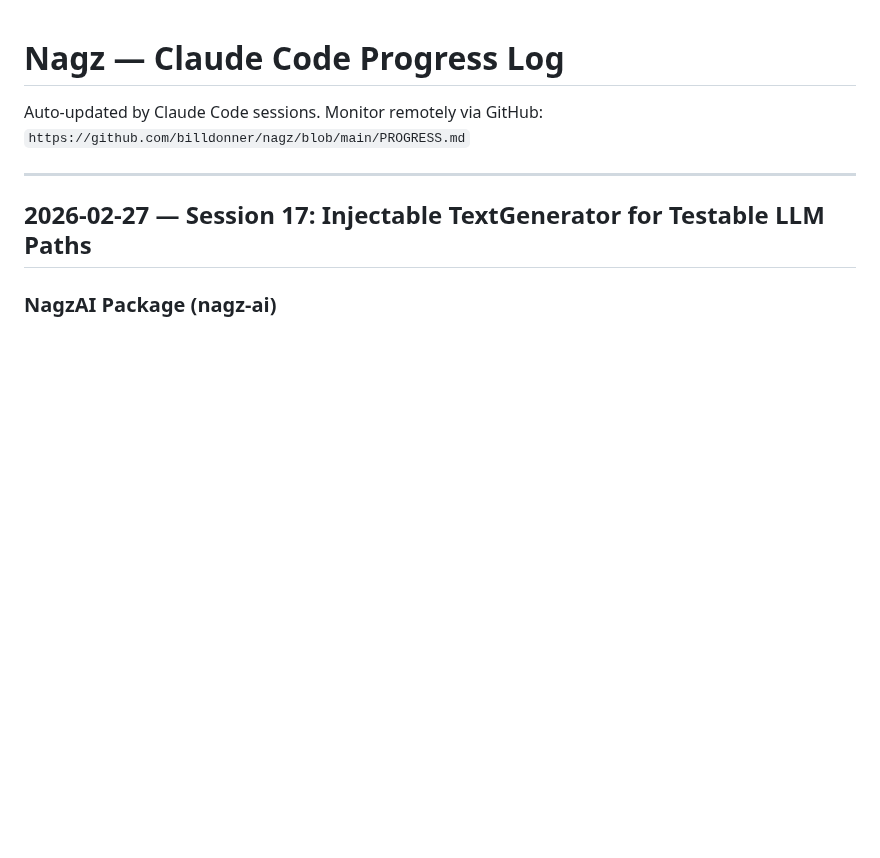
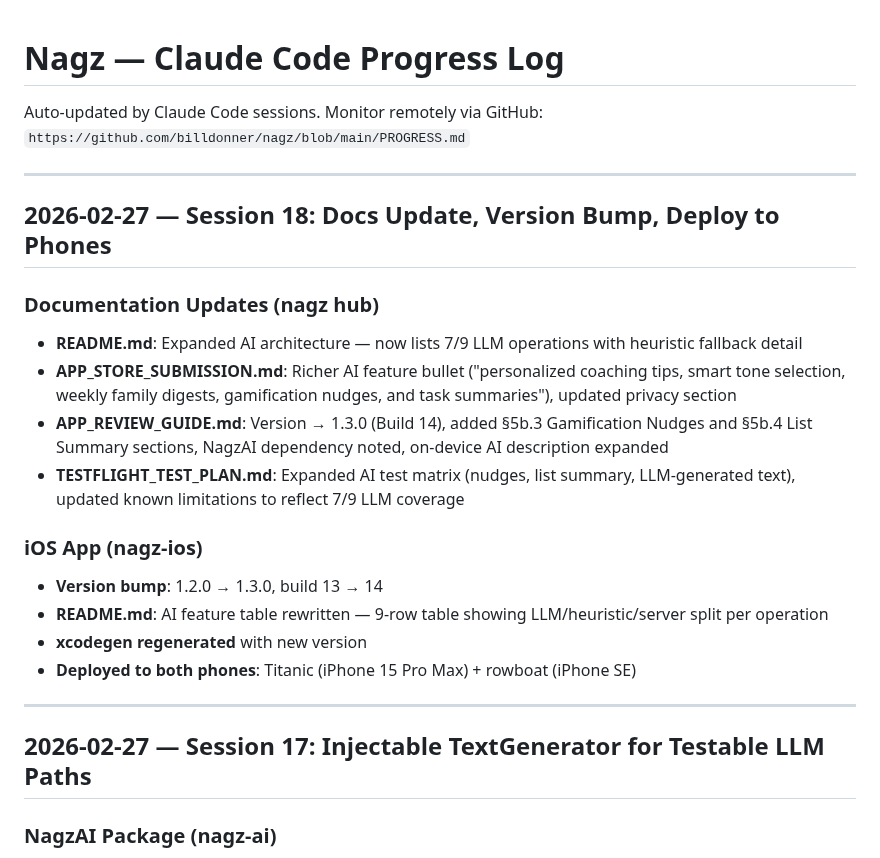
Before and after one commit to billdonner/nagz, a Markdown page: PROGRESS.md, the part around the change. Rendered like a GitHub page; blank space fills up the shorter version.

Commit message:
Update PROGRESS.md: Session 18 — Docs update, v1.3.0, deploy to phones
Co-Authored-By: Claude Opus 4.6 <noreply@anthropic.com>

```diff
--- a/PROGRESS.md
+++ b/PROGRESS.md
@@ -2,6 +2,22 @@
 
 Auto-updated by Claude Code sessions. Monitor remotely via GitHub:
 `https://github.com/billdonner/nagz/blob/main/PROGRESS.md`
+
+---
+
+## 2026-02-27 — Session 18: Docs Update, Version Bump, Deploy to Phones
+
+### Documentation Updates (nagz hub)
+- **README.md**: Expanded AI architecture — now lists 7/9 LLM operations with heuristic fallback detail
+- **APP_STORE_SUBMISSION.md**: Richer AI feature bullet ("personalized coaching tips, smart tone selection, weekly family digests, gamification nudges, and task summaries"), updated privacy section
+- **APP_REVIEW_GUIDE.md**: Version → 1.3.0 (Build 14), added §5b.3 Gamification Nudges and §5b.4 List Summary sections, NagzAI dependency noted, on-device AI description expanded
+- **TESTFLIGHT_TEST_PLAN.md**: Expanded AI test matrix (nudges, list summary, LLM-generated text), updated known limitations to reflect 7/9 LLM coverage
+
+### iOS App (nagz-ios)
+- **Version bump**: 1.2.0 → 1.3.0, build 13 → 14
+- **README.md**: AI feature table rewritten — 9-row table showing LLM/heuristic/server split per operation
+- **xcodegen regenerated** with new version
+- **Deployed to both phones**: Titanic (iPhone 15 Pro Max) + rowboat (iPhone SE)
 
 ---
 
```
